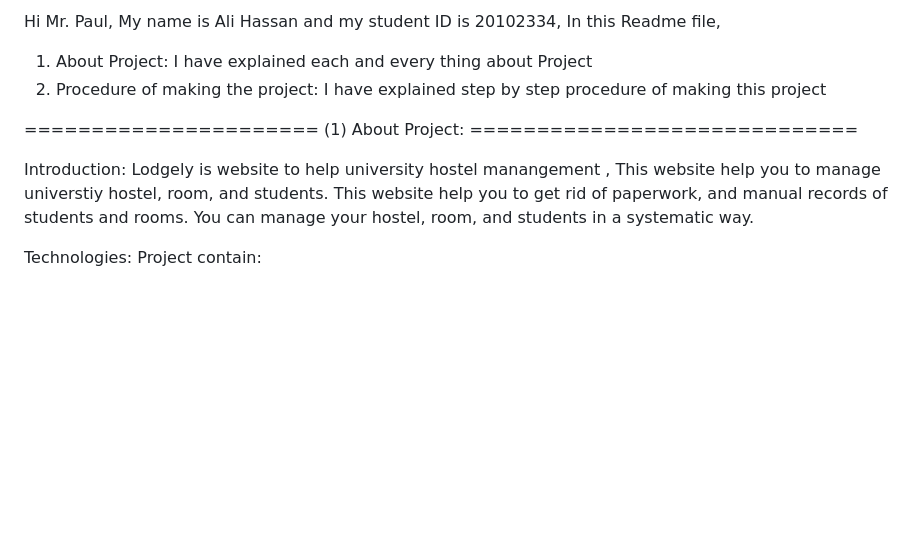
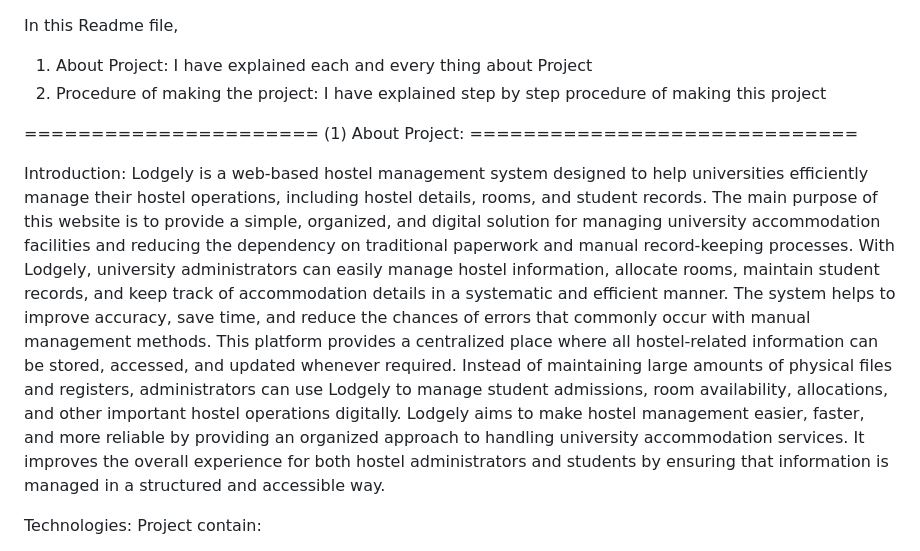
Before and after one commit to alihassan674/20102334_Project, a Markdown page: README.md, the part around the change. Rendered like a GitHub page; blank space fills up the shorter version.

Commit message:
Revise README with detailed project description
Updated project description and improved clarity on the purpose and features of the Lodgely hostel management system.

```diff
--- a/README.md
+++ b/README.md
@@ -1,5 +1,4 @@
-Hi Mr. Paul,
-My name is Ali Hassan and my student ID is 20102334,
+
 In this Readme file,
 1) About Project: I have explained each and every thing about Project
 2) Procedure of making the project: I have explained step by step procedure of making this project
@@ -9,7 +8,10 @@ In this Readme file,
 ====================== (1) About Project: =============================
 
 Introduction:
-Lodgely is website to help university hostel manangement , This website help you to manage universtiy hostel, room, and students. This website help you to get rid of paperwork, and manual records of students and rooms. You can manage your hostel, room, and students in a systematic way.
+Lodgely is a web-based hostel management system designed to help universities efficiently manage their hostel operations, including hostel details, rooms, and student records. The main purpose of this website is to provide a simple, organized, and digital solution for managing university accommodation facilities and reducing the dependency on traditional paperwork and manual record-keeping processes.
+With Lodgely, university administrators can easily manage hostel information, allocate rooms, maintain student records, and keep track of accommodation details in a systematic and efficient manner. The system helps to improve accuracy, save time, and reduce the chances of errors that commonly occur with manual management methods.
+This platform provides a centralized place where all hostel-related information can be stored, accessed, and updated whenever required. Instead of maintaining large amounts of physical files and registers, administrators can use Lodgely to manage student admissions, room availability, allocations, and other important hostel operations digitally.
+Lodgely aims to make hostel management easier, faster, and more reliable by providing an organized approach to handling university accommodation services. It improves the overall experience for both hostel administrators and students by ensuring that information is managed in a structured and accessible way.
 
 Technologies:
 Project contain:
```
